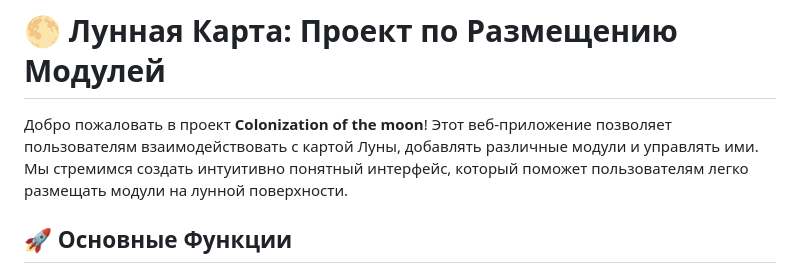
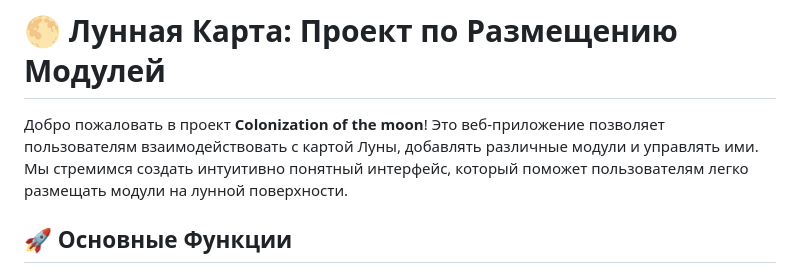
Before and after one commit to wzrsx/moon, a Markdown page: README.md, the part around the change. Drawn GitHub-style.

```diff
--- a/README.md
+++ b/README.md
@@ -1,6 +1,6 @@
 # 🌕 Лунная Карта: Проект по Размещению Модулей
 
-Добро пожаловать в проект **Colonization of the moon**! Этот веб-приложение позволяет пользователям взаимодействовать с картой Луны, добавлять различные модули и управлять ими. Мы стремимся создать интуитивно понятный интерфейс, который поможет пользователям легко размещать модули на лунной поверхности.
+Добро пожаловать в проект **Colonization of the moon**! Это веб-приложение позволяет пользователям взаимодействовать с картой Луны, добавлять различные модули и управлять ими. Мы стремимся создать интуитивно понятный интерфейс, который поможет пользователям легко размещать модули на лунной поверхности.
 
 ## 🚀 Основные Функции
 
```
